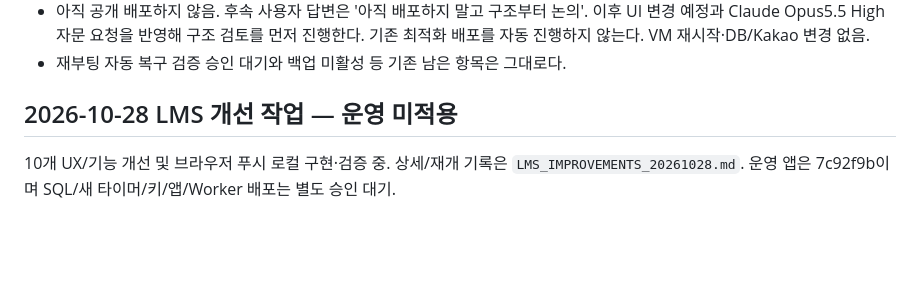
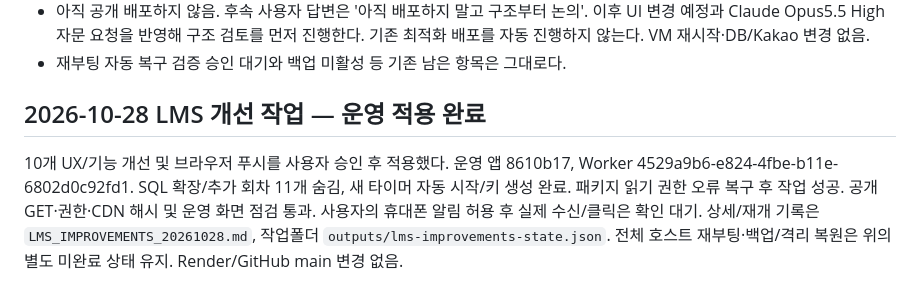
Before and after one commit to 0neiszer0/book_member_maker, a Markdown page: docs/MINIPC_DEPLOY_STATUS.md, the part around the change. GitHub-like rendering; blank space fills up the shorter version.

Commit message:
Record approved LMS deployment and push verification status

```diff
--- a/docs/MINIPC_DEPLOY_STATUS.md
+++ b/docs/MINIPC_DEPLOY_STATUS.md
@@ -452,6 +452,10 @@ Supabase CLI migration new는 홈 설정 폴더 권한 오류로 실패하여
 - 재부팅 자동 복구 검증 승인 대기와 백업 미활성 등 기존 남은 항목은 그대로다.
 
 
-## 2026-10-28 LMS 개선 작업 — 운영 미적용
+## 2026-10-28 LMS 개선 작업 — 운영 적용 완료
 
-10개 UX/기능 개선 및 브라우저 푸시 로컬 구현·검증 중. 상세/재개 기록은 `LMS_IMPROVEMENTS_20261028.md`. 운영 앱은 7c92f9b이며 SQL/새 타이머/키/앱/Worker 배포는 별도 승인 대기.
+10개 UX/기능 개선 및 브라우저 푸시를 사용자 승인 후 적용했다. 운영 앱 8610b17, Worker 4529a9b6-e824-4fbe-b11e-6802d0c92fd1.
+SQL 확장/추가 회차 11개 숨김, 새 타이머 자동 시작/키 생성 완료. 패키지 읽기 권한 오류 복구 후 작업 성공.
+공개 GET·권한·CDN 해시 및 운영 화면 점검 통과. 사용자의 휴대폰 알림 허용 후 실제 수신/클릭은 확인 대기.
+상세/재개 기록은 `LMS_IMPROVEMENTS_20261028.md`, 작업폴더 `outputs/lms-improvements-state.json`.
+전체 호스트 재부팅·백업/격리 복원은 위의 별도 미완료 상태 유지. Render/GitHub main 변경 없음.
```
Also changed, not shown: docs/LMS_IMPROVEMENTS_20261028.md (+33 -3 lines).
